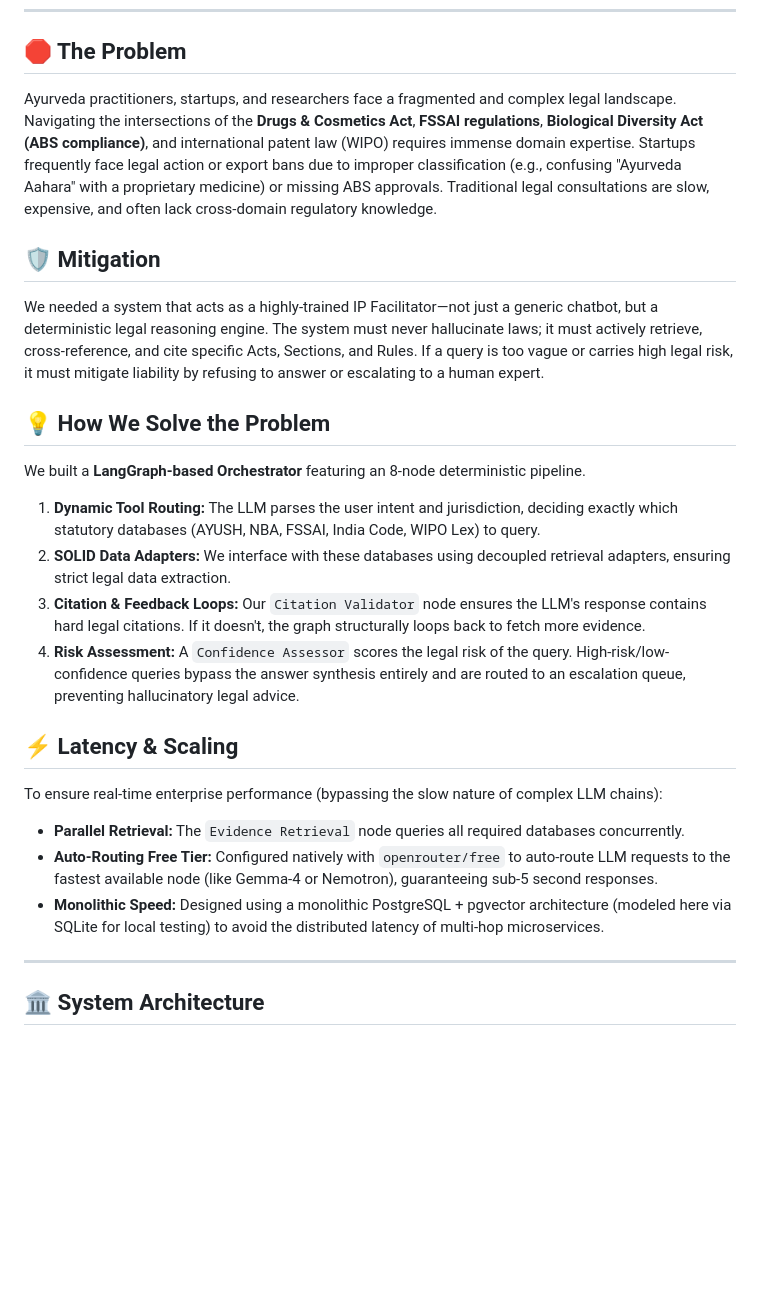
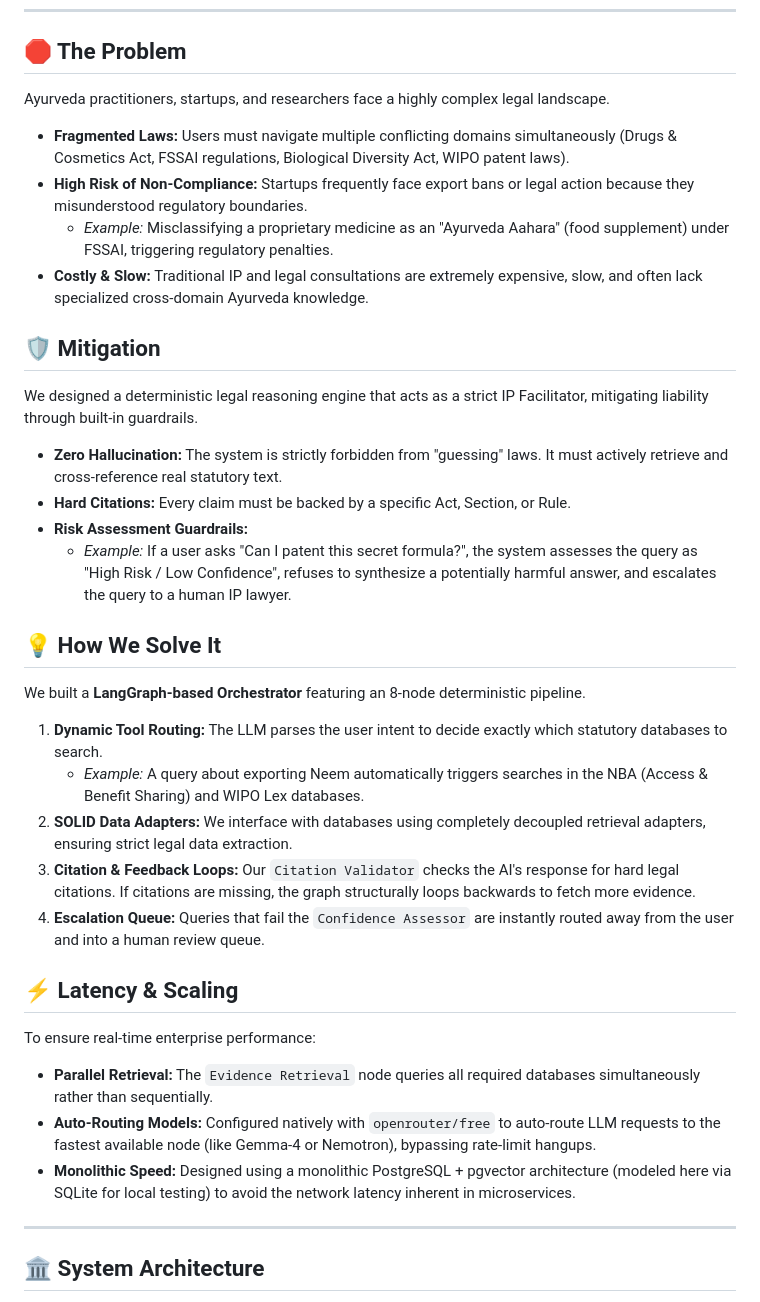
Before and after one commit to okyashgajjar/IP-SAKTI, a Markdown page: README.md, the part around the change. Drawn GitHub-style; blank space fills up the shorter version.

Commit message:
easy pointwise explaination

```diff
--- a/README.md
+++ b/README.md
@@ -5,23 +5,32 @@ An AI-powered legal guidance orchestrator designed for Ayurveda Intellectual Pro
 ---
 
 ## 🛑 The Problem
-Ayurveda practitioners, startups, and researchers face a fragmented and complex legal landscape. Navigating the intersections of the **Drugs & Cosmetics Act**, **FSSAI regulations**, **Biological Diversity Act (ABS compliance)**, and international patent law (WIPO) requires immense domain expertise. Startups frequently face legal action or export bans due to improper classification (e.g., confusing "Ayurveda Aahara" with a proprietary medicine) or missing ABS approvals. Traditional legal consultations are slow, expensive, and often lack cross-domain regulatory knowledge.
+Ayurveda practitioners, startups, and researchers face a highly complex legal landscape.
+- **Fragmented Laws:** Users must navigate multiple conflicting domains simultaneously (Drugs & Cosmetics Act, FSSAI regulations, Biological Diversity Act, WIPO patent laws).
+- **High Risk of Non-Compliance:** Startups frequently face export bans or legal action because they misunderstood regulatory boundaries.
+  - *Example:* Misclassifying a proprietary medicine as an "Ayurveda Aahara" (food supplement) under FSSAI, triggering regulatory penalties.
+- **Costly & Slow:** Traditional IP and legal consultations are extremely expensive, slow, and often lack specialized cross-domain Ayurveda knowledge.
 
 ## 🛡️ Mitigation
-We needed a system that acts as a highly-trained IP Facilitator—not just a generic chatbot, but a deterministic legal reasoning engine. The system must never hallucinate laws; it must actively retrieve, cross-reference, and cite specific Acts, Sections, and Rules. If a query is too vague or carries high legal risk, it must mitigate liability by refusing to answer or escalating to a human expert.
+We designed a deterministic legal reasoning engine that acts as a strict IP Facilitator, mitigating liability through built-in guardrails.
+- **Zero Hallucination:** The system is strictly forbidden from "guessing" laws. It must actively retrieve and cross-reference real statutory text.
+- **Hard Citations:** Every claim must be backed by a specific Act, Section, or Rule.
+- **Risk Assessment Guardrails:**
+  - *Example:* If a user asks "Can I patent this secret formula?", the system assesses the query as "High Risk / Low Confidence", refuses to synthesize a potentially harmful answer, and escalates the query to a human IP lawyer.
 
-## 💡 How We Solve the Problem
+## 💡 How We Solve It
 We built a **LangGraph-based Orchestrator** featuring an 8-node deterministic pipeline.
-1. **Dynamic Tool Routing:** The LLM parses the user intent and jurisdiction, deciding exactly which statutory databases (AYUSH, NBA, FSSAI, India Code, WIPO Lex) to query.
-2. **SOLID Data Adapters:** We interface with these databases using decoupled retrieval adapters, ensuring strict legal data extraction.
-3. **Citation & Feedback Loops:** Our `Citation Validator` node ensures the LLM's response contains hard legal citations. If it doesn't, the graph structurally loops back to fetch more evidence.
-4. **Risk Assessment:** A `Confidence Assessor` scores the legal risk of the query. High-risk/low-confidence queries bypass the answer synthesis entirely and are routed to an escalation queue, preventing hallucinatory legal advice.
+1. **Dynamic Tool Routing:** The LLM parses the user intent to decide exactly which statutory databases to search.
+   - *Example:* A query about exporting Neem automatically triggers searches in the NBA (Access & Benefit Sharing) and WIPO Lex databases.
+2. **SOLID Data Adapters:** We interface with databases using completely decoupled retrieval adapters, ensuring strict legal data extraction.
+3. **Citation & Feedback Loops:** Our `Citation Validator` checks the AI's response for hard legal citations. If citations are missing, the graph structurally loops backwards to fetch more evidence.
+4. **Escalation Queue:** Queries that fail the `Confidence Assessor` are instantly routed away from the user and into a human review queue.
 
 ## ⚡ Latency & Scaling
-To ensure real-time enterprise performance (bypassing the slow nature of complex LLM chains):
-- **Parallel Retrieval:** The `Evidence Retrieval` node queries all required databases concurrently.
-- **Auto-Routing Free Tier:** Configured natively with `openrouter/free` to auto-route LLM requests to the fastest available node (like Gemma-4 or Nemotron), guaranteeing sub-5 second responses.
-- **Monolithic Speed:** Designed using a monolithic PostgreSQL + pgvector architecture (modeled here via SQLite for local testing) to avoid the distributed latency of multi-hop microservices.
+To ensure real-time enterprise performance:
+- **Parallel Retrieval:** The `Evidence Retrieval` node queries all required databases simultaneously rather than sequentially.
+- **Auto-Routing Models:** Configured natively with `openrouter/free` to auto-route LLM requests to the fastest available node (like Gemma-4 or Nemotron), bypassing rate-limit hangups.
+- **Monolithic Speed:** Designed using a monolithic PostgreSQL + pgvector architecture (modeled here via SQLite for local testing) to avoid the network latency inherent in microservices.
 
 ---
 
```
